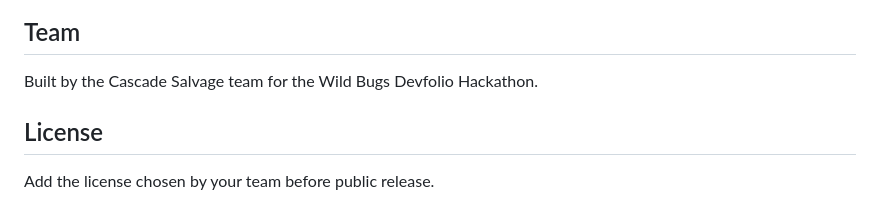
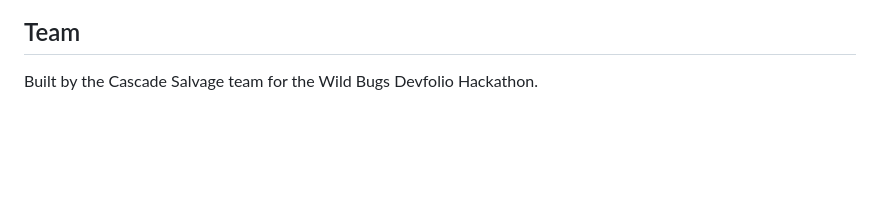
Before and after one commit to ABHISHEK-M-S-05/cascade-salvage-freshroute, a Markdown page: docs/README.md, the part around the change. Drawn GitHub-style; blank space fills up the shorter version.

Commit message:
Remove license section from README
Removed the license section from the README.

```diff
--- a/docs/README.md
+++ b/docs/README.md
@@ -301,7 +301,3 @@ Do not label revenue minus transport cost as full net profit if acquisition cost
 ## Team
 
 Built by the Cascade Salvage team for the Wild Bugs Devfolio Hackathon.
-
-## License
-
-Add the license chosen by your team before public release.
```
